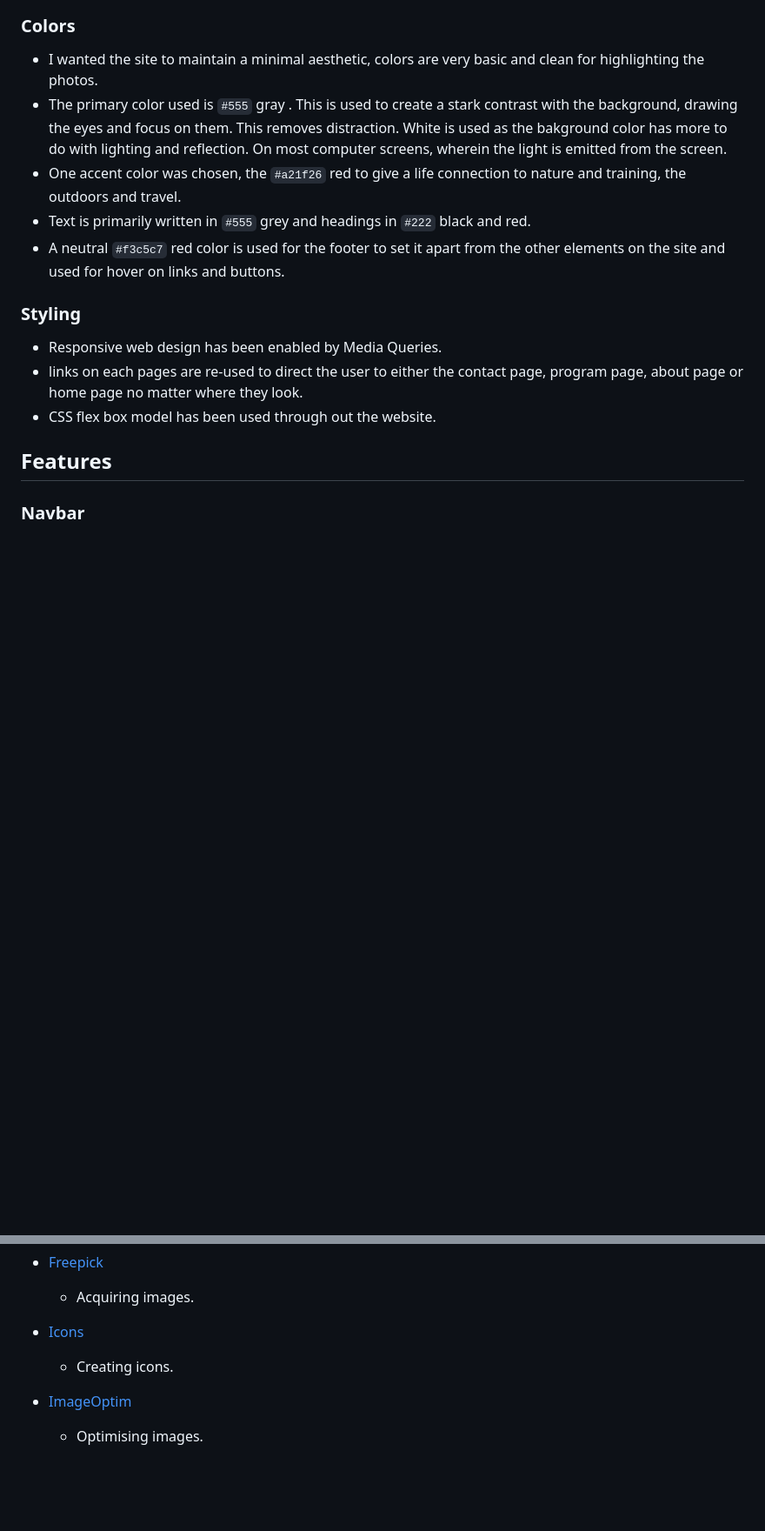
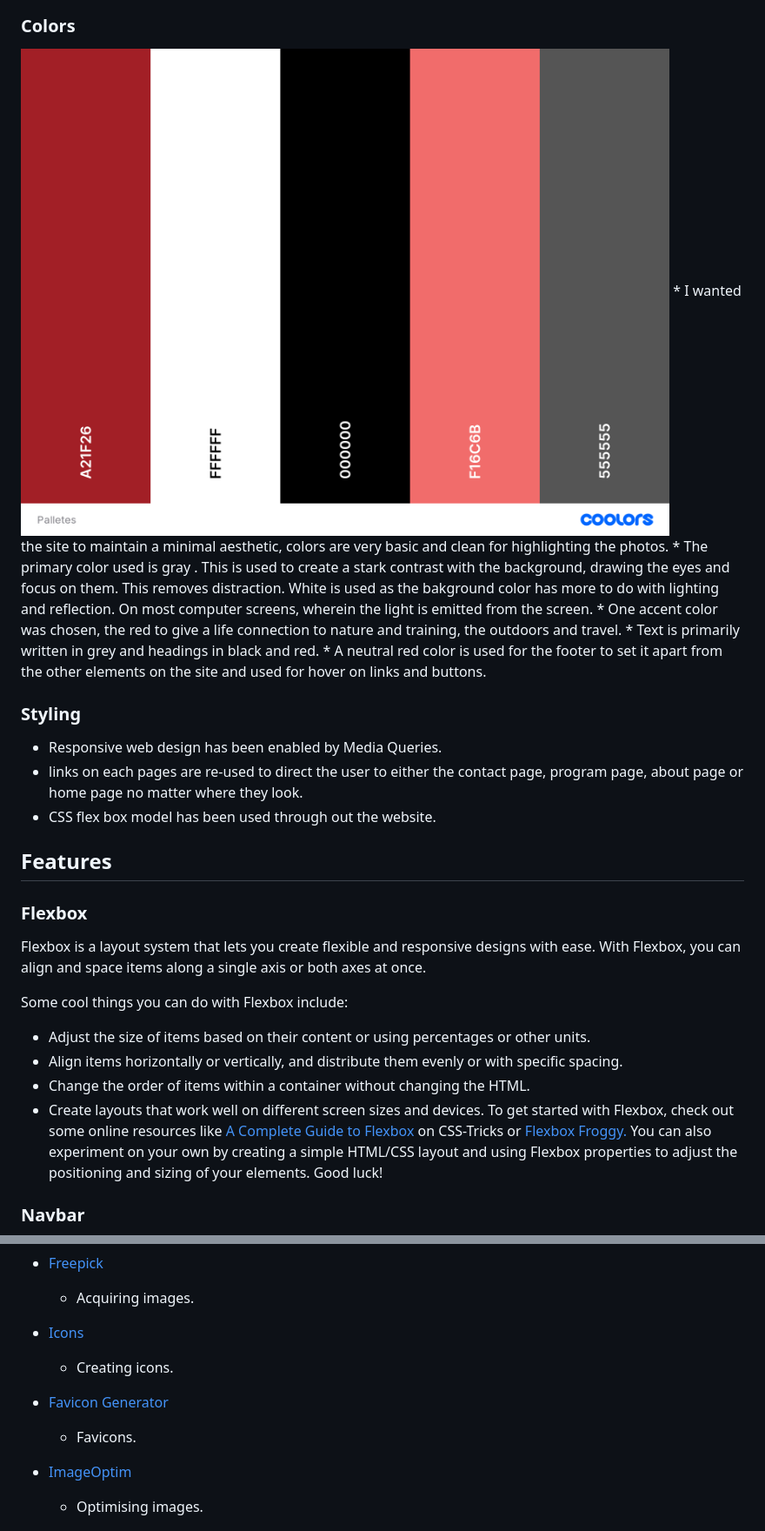
Before and after one commit to gassama94/Mindful-yoga, a Markdown page: README.md, 2 parts joined by grey strips. Shown: that part at 87% size. Drawn GitHub-style; pictures changed too: assets/images/Palletes.png (added); blank space fills up the shorter version.

Commit message:
Add flex box to features on readme

```diff
--- a/README.md
+++ b/README.md
@@ -52,12 +94,12 @@ The Business Goals of Mindful Yoga are:
 
 ### Colors
 
-
+<img src="assets/images/Palletes.png" alt="">
 * I wanted the site to maintain a minimal aesthetic, colors are very basic and clean for highlighting the photos.
-* The primary color used is `#555` gray . This is used to create a stark contrast with the background, drawing the eyes and focus on them. This removes distraction. White is used as the bakground color has more to do with lighting and reflection. On most computer screens, wherein the light is emitted from the screen.
-* One accent color was chosen, the `#a21f26` red to give a life connection to nature and training, the outdoors and travel.
-* Text is primarily written in `#555` grey and headings in `#222` black and red.
-* A neutral `#f3c5c7` red color is used for the footer to set it apart from the other elements on the site and used for hover on links and buttons.
+* The primary color used is gray . This is used to create a stark contrast with the background, drawing the eyes and focus on them. This removes distraction. White is used as the bakground color has more to do with lighting and reflection. On most computer screens, wherein the light is emitted from the screen.
+* One accent color was chosen, the  red to give a life connection to nature and training, the outdoors and travel.
+* Text is primarily written in grey and headings in black and red.
+* A neutral red color is used for the footer to set it apart from the other elements on the site and used for hover on links and buttons.
 
 
 ### Styling
@@ -66,6 +108,17 @@ The Business Goals of Mindful Yoga are:
 * CSS flex box model has been used through out the website.
 
 ## Features
+
+### Flexbox
+Flexbox is a layout system that lets you create flexible and responsive designs with ease. With Flexbox, you can align and space items along a single axis or both axes at once.
+
+Some cool things you can do with Flexbox include:
+
+* Adjust the size of items based on their content or using percentages or other units.
+* Align items horizontally or vertically, and distribute them evenly or with specific spacing.
+* Change the order of items within a container without changing the HTML.
+* Create layouts that work well on different screen sizes and devices.
+To get started with Flexbox, check out some online resources like [A Complete Guide to Flexbox](https://css-tricks.com/snippets/css/a-guide-to-flexbox/) on CSS-Tricks or [Flexbox Froggy.](https://flexboxfroggy.com/) You can also experiment on your own by creating a simple HTML/CSS layout and using Flexbox properties to adjust the positioning and sizing of your elements. Good luck!
 
 ### Navbar
 <img src="assets/images/techsini-header.png"/>
@@ -178,6 +231,9 @@ To offer guidance and support for users looking to reduce stress and improve the
 * [Icons](https://ionic.io/ionicons)
     * Creating icons.
 
+* [Favicon Generator](https://favicon.io/favicon-generator/)
+    * Favicons.
+
 * [ImageOptim](https://imageoptim.com/mac)
     * Optimising images.
 
```
Also changed, not shown: other parts of README.md (+52 -0 lines), 7 other files.
